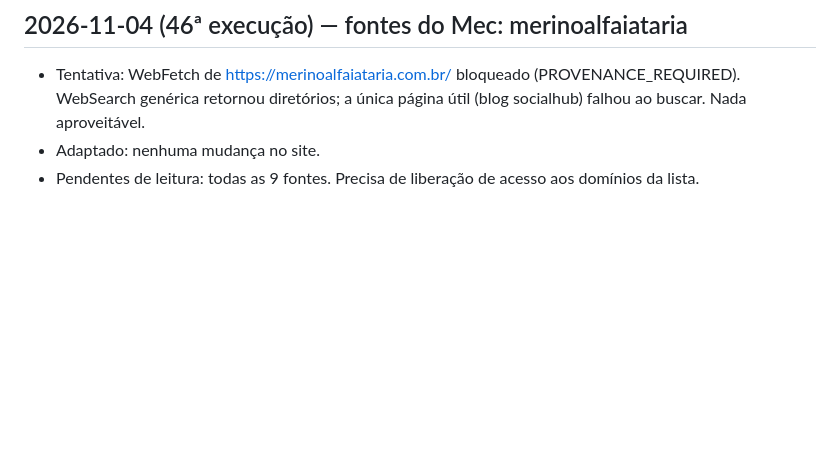
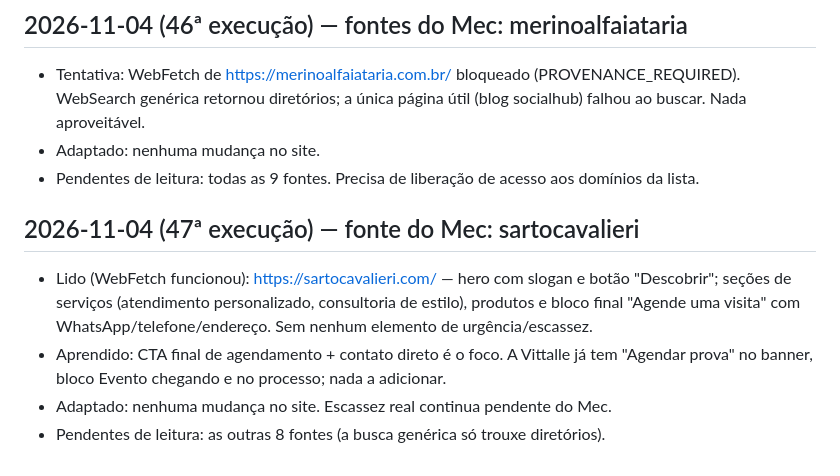
Before and after one commit to mecman-22/vittalle, a Markdown page: notas/pesquisa.md, the part around the change. Drawn GitHub-style; blank space fills up the shorter version.

Commit message:
Notas: pesquisa da fonte sartocavalieri
Co-Authored-By: Claude Sonnet 5.5 <noreply@anthropic.com>
Claude-Session: https://claude.ai/code/session_015Y43w3VU48f9acV4u2BT4g

```diff
--- a/notas/pesquisa.md
+++ b/notas/pesquisa.md
@@ -266,3 +266,9 @@
 - Tentativa: WebFetch de https://merinoalfaiataria.com.br/ bloqueado (PROVENANCE_REQUIRED). WebSearch genérica retornou diretórios; a única página útil (blog socialhub) falhou ao buscar. Nada aproveitável.
 - Adaptado: nenhuma mudança no site.
 - Pendentes de leitura: todas as 9 fontes. Precisa de liberação de acesso aos domínios da lista.
+
+## 2026-11-04 (47ª execução) — fonte do Mec: sartocavalieri
+- Lido (WebFetch funcionou): https://sartocavalieri.com/ — hero com slogan e botão "Descobrir"; seções de serviços (atendimento personalizado, consultoria de estilo), produtos e bloco final "Agende uma visita" com WhatsApp/telefone/endereço. Sem nenhum elemento de urgência/escassez.
+- Aprendido: CTA final de agendamento + contato direto é o foco. A Vittalle já tem "Agendar prova" no banner, bloco Evento chegando e no processo; nada a adicionar.
+- Adaptado: nenhuma mudança no site. Escassez real continua pendente do Mec.
+- Pendentes de leitura: as outras 8 fontes (a busca genérica só trouxe diretórios).
```
